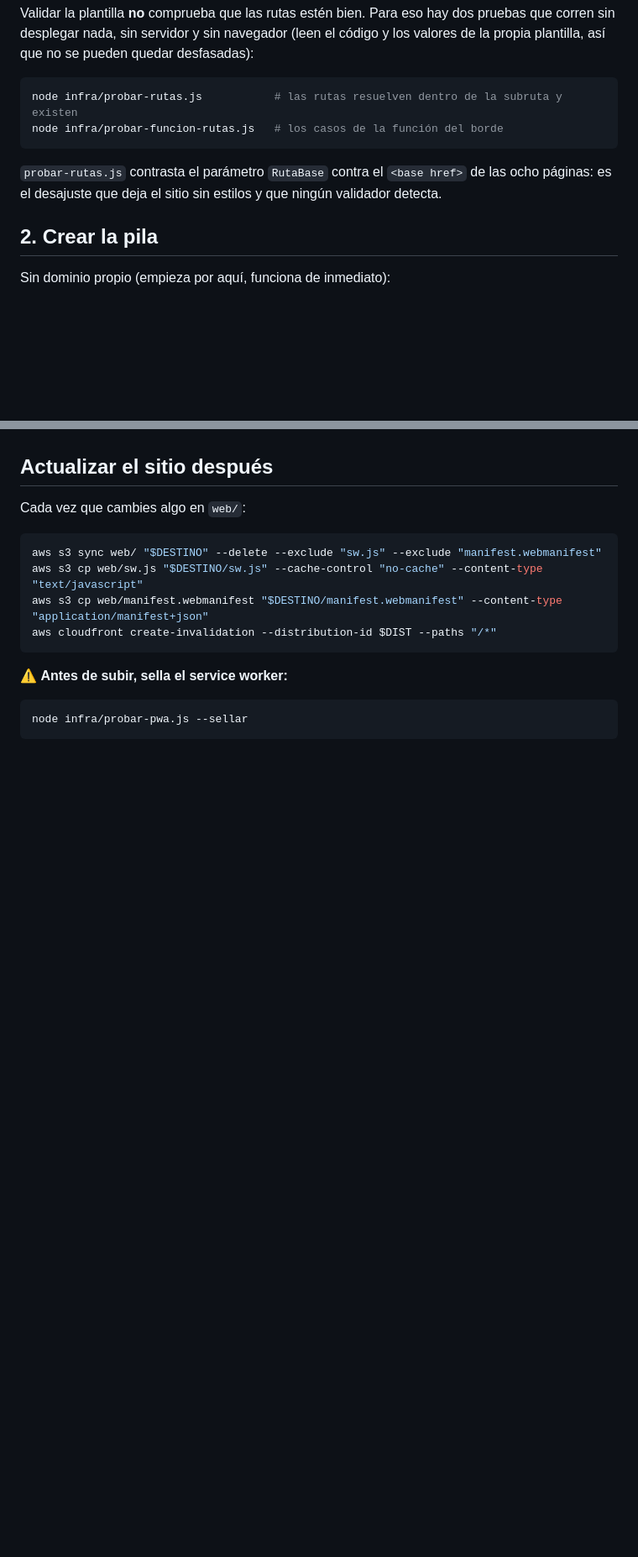
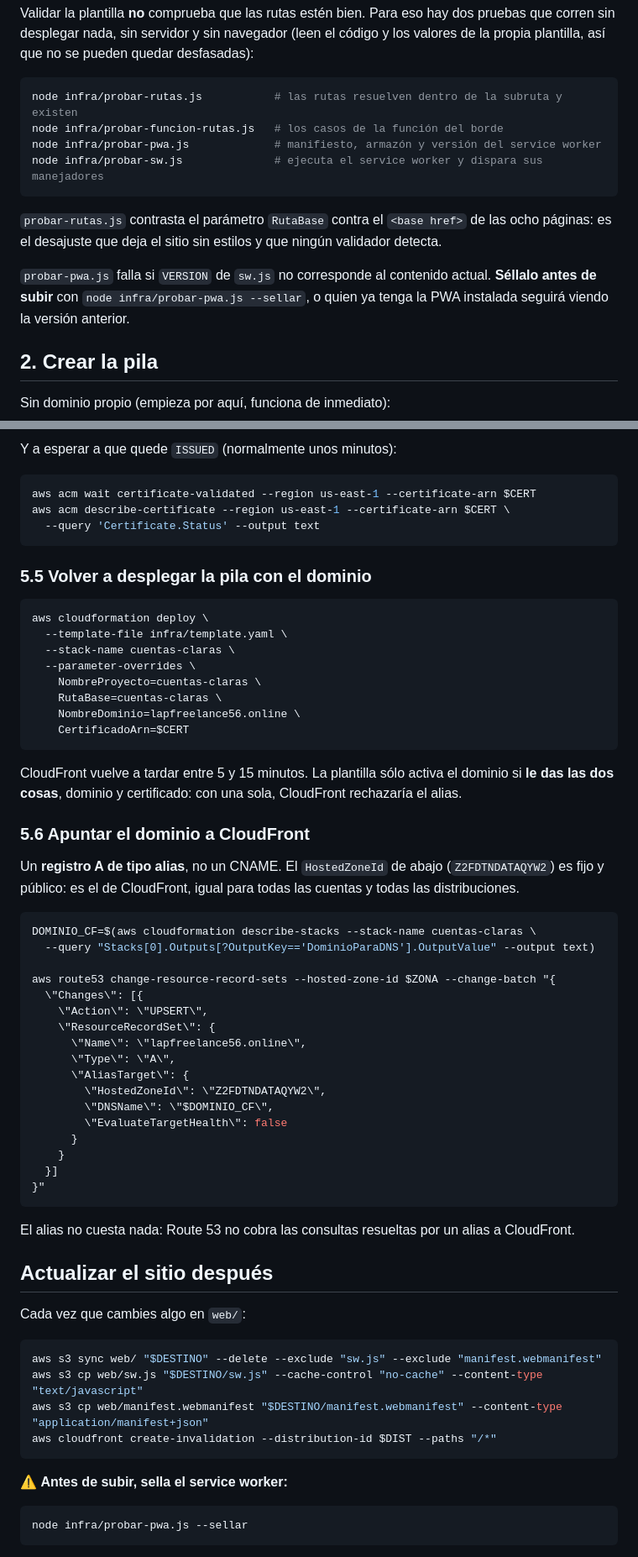
Before and after one commit to LuisAlbertoPerezDeLaCruz/cuentas-claras, a Markdown page: infra/DEPLOY.md, 2 parts joined by grey strips. Shown at 84% size. Rendered like a GitHub page; blank space fills up the shorter version.

````diff
--- a/infra/DEPLOY.md
+++ b/infra/DEPLOY.md
@@ -56,10 +56,16 @@ plantilla, así que no se pueden quedar desfasadas):
 ```bash
 node infra/probar-rutas.js           # las rutas resuelven dentro de la subruta y existen
 node infra/probar-funcion-rutas.js   # los casos de la función del borde
+node infra/probar-pwa.js             # manifiesto, armazón y versión del service worker
+node infra/probar-sw.js              # ejecuta el service worker y dispara sus manejadores
 ```
 
 `probar-rutas.js` contrasta el parámetro `RutaBase` contra el `<base href>` de las ocho páginas: es
 el desajuste que deja el sitio sin estilos y que ningún validador detecta.
+
+`probar-pwa.js` falla si `VERSION` de `sw.js` no corresponde al contenido actual. **Séllalo antes
+de subir** con `node infra/probar-pwa.js --sellar`, o quien ya tenga la PWA instalada seguirá
+viendo la versión anterior.
 
 ## 2. Crear la pila
 
@@ -165,3 +237,53 @@ El dominio ya está registrado: **`lapfreelance56.online`**.
+Y a esperar a que quede `ISSUED` (normalmente unos minutos):
+
+```bash
+aws acm wait certificate-validated --region us-east-1 --certificate-arn $CERT
+aws acm describe-certificate --region us-east-1 --certificate-arn $CERT \
+  --query 'Certificate.Status' --output text
+```
+
+### 5.5 Volver a desplegar la pila con el dominio
+
+```bash
+aws cloudformation deploy \
+  --template-file infra/template.yaml \
+  --stack-name cuentas-claras \
+  --parameter-overrides \
+    NombreProyecto=cuentas-claras \
+    RutaBase=cuentas-claras \
+    NombreDominio=lapfreelance56.online \
+    CertificadoArn=$CERT
+```
+
+CloudFront vuelve a tardar entre 5 y 15 minutos. La plantilla sólo activa el dominio si **le das
+las dos cosas**, dominio y certificado: con una sola, CloudFront rechazaría el alias.
+
+### 5.6 Apuntar el dominio a CloudFront
+
+Un **registro A de tipo alias**, no un CNAME. El `HostedZoneId` de abajo (`Z2FDTNDATAQYW2`) es
+fijo y público: es el de CloudFront, igual para todas las cuentas y todas las distribuciones.
+
+```bash
+DOMINIO_CF=$(aws cloudformation describe-stacks --stack-name cuentas-claras \
+  --query "Stacks[0].Outputs[?OutputKey=='DominioParaDNS'].OutputValue" --output text)
+
+aws route53 change-resource-record-sets --hosted-zone-id $ZONA --change-batch "{
+  \"Changes\": [{
+    \"Action\": \"UPSERT\",
+    \"ResourceRecordSet\": {
+      \"Name\": \"lapfreelance56.online\",
+      \"Type\": \"A\",
+      \"AliasTarget\": {
+        \"HostedZoneId\": \"Z2FDTNDATAQYW2\",
+        \"DNSName\": \"$DOMINIO_CF\",
+        \"EvaluateTargetHealth\": false
+      }
+    }
+  }]
+}"
+```
+
+El alias no cuesta nada: Route 53 no cobra las consultas resueltas por un alias a CloudFront.
 
 ## Actualizar el sitio después
 
````
Also changed, not shown: other parts of infra/DEPLOY.md (+92 -23 lines), CLAUDE.md (+10 -2 lines).
